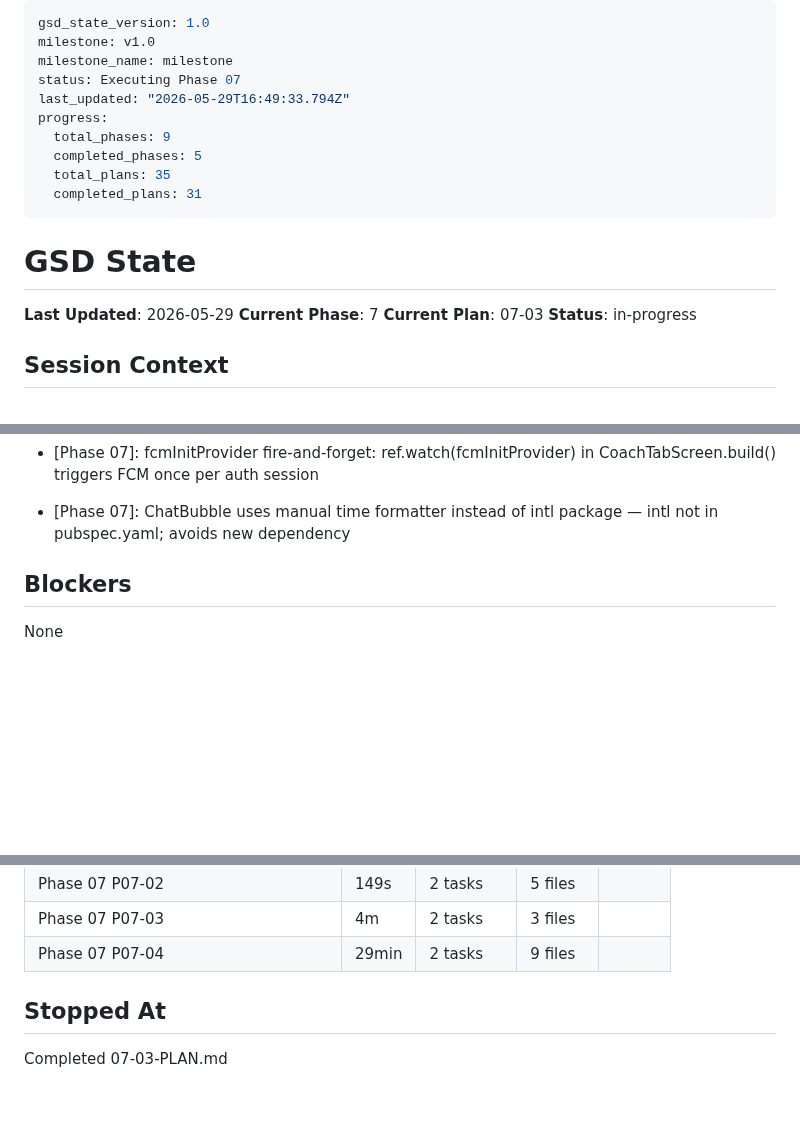
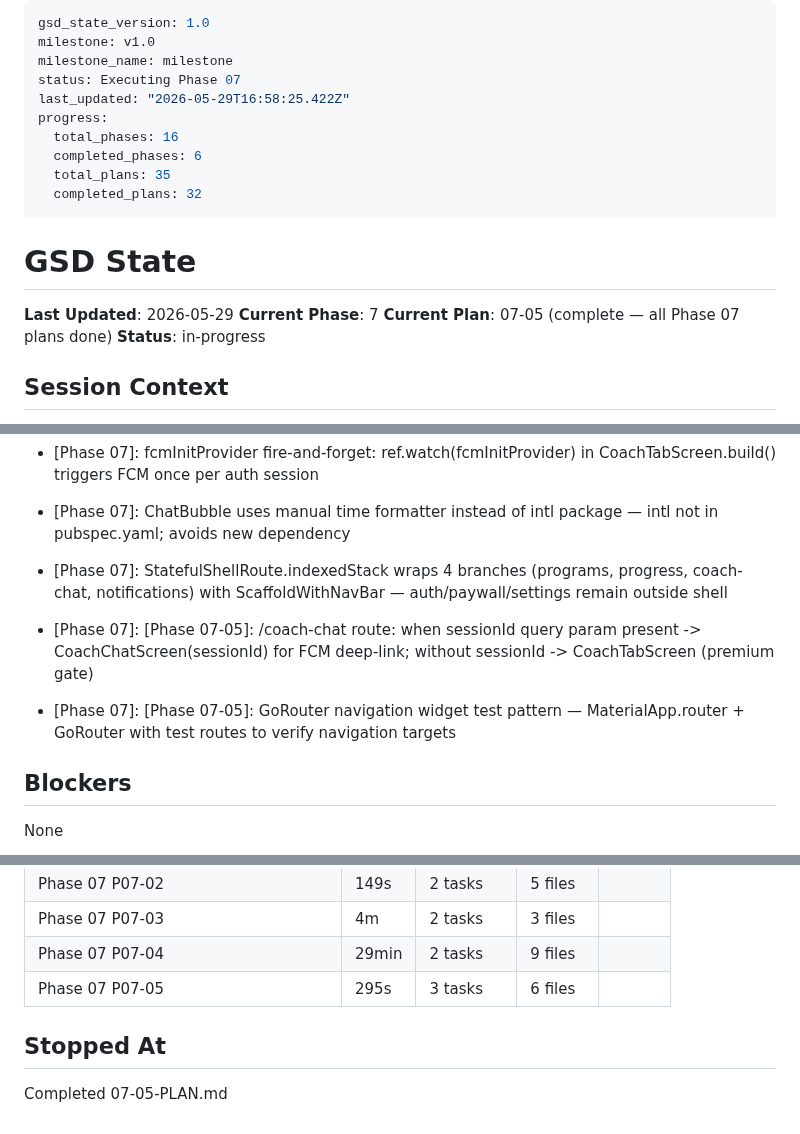
Before and after one commit to ogdevlabs/MWF, a Markdown page: .planning/STATE.md, 3 parts joined by grey strips. Rendered like a GitHub page; blank space fills up the shorter version.

Commit message:
docs(07-05): complete wire-up plan — FeedbackComposeBottomSheet, NotificationsScreen, 4-tab nav
- SUMMARY.md: 3 tasks, 6 files, 295s execution
- STATE.md: updated position to 07-05 complete, added decisions, recorded metrics
- ROADMAP.md: Phase 7 marked complete (5/5 plans, all SUMMARYs present)

```diff
--- a/.planning/STATE.md
+++ b/.planning/STATE.md
@@ -3,19 +3,19 @@ gsd_state_version: 1.0
 milestone: v1.0
 milestone_name: milestone
 status: Executing Phase 07
-last_updated: "2026-05-29T16:49:33.794Z"
+last_updated: "2026-05-29T16:58:25.422Z"
 progress:
-  total_phases: 9
-  completed_phases: 5
+  total_phases: 16
+  completed_phases: 6
   total_plans: 35
-  completed_plans: 31
+  completed_plans: 32
 ---
 
 # GSD State
 
 **Last Updated**: 2026-05-29
 **Current Phase**: 7
-**Current Plan**: 07-03
+**Current Plan**: 07-05 (complete — all Phase 07 plans done)
 **Status**: in-progress
 
 ## Session Context
@@ -84,6 +84,9 @@ Phase 2 foundation in progress. Plans 02-01 and 02-02 complete.
 - [Phase 07]: LocalFeedbackThread constructed directly in widget tests (not via DB) — Drift reactive streams cause test pump() hangs
 - [Phase 07]: fcmInitProvider fire-and-forget: ref.watch(fcmInitProvider) in CoachTabScreen.build() triggers FCM once per auth session
 - [Phase 07]: ChatBubble uses manual time formatter instead of intl package — intl not in pubspec.yaml; avoids new dependency
+- [Phase 07]: StatefulShellRoute.indexedStack wraps 4 branches (programs, progress, coach-chat, notifications) with ScaffoldWithNavBar — auth/paywall/settings remain outside shell
+- [Phase 07]: [Phase 07-05]: /coach-chat route: when sessionId query param present -> CoachChatScreen(sessionId) for FCM deep-link; without sessionId -> CoachTabScreen (premium gate)
+- [Phase 07]: [Phase 07-05]: GoRouter navigation widget test pattern — MaterialApp.router + GoRouter with test routes to verify navigation targets
 
 ## Blockers
 
@@ -127,7 +130,8 @@ None
 | Phase 07 P07-02 | 149s | 2 tasks | 5 files |
 | Phase 07 P07-03 | 4m | 2 tasks | 3 files |
 | Phase 07 P07-04 | 29min | 2 tasks | 9 files |
+| Phase 07 P07-05 | 295s | 3 tasks | 6 files |
 
 ## Stopped At
 
-Completed 07-03-PLAN.md
+Completed 07-05-PLAN.md
```
Also changed, not shown: .planning/ROADMAP.md (+2 -2 lines), 1 other file.
